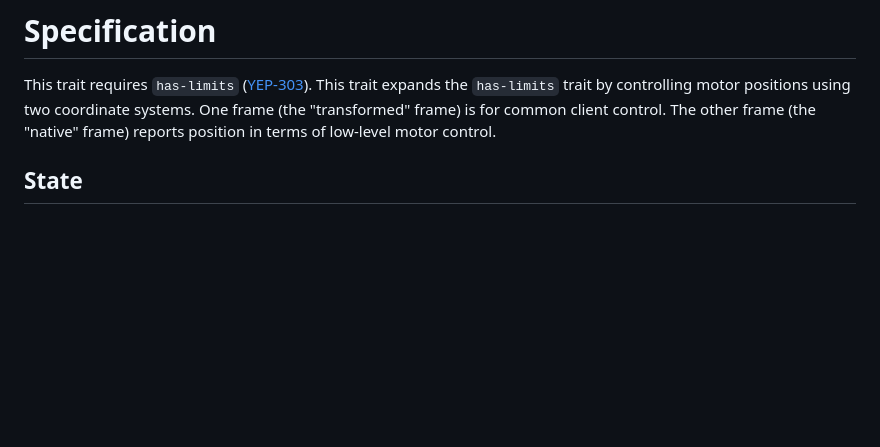
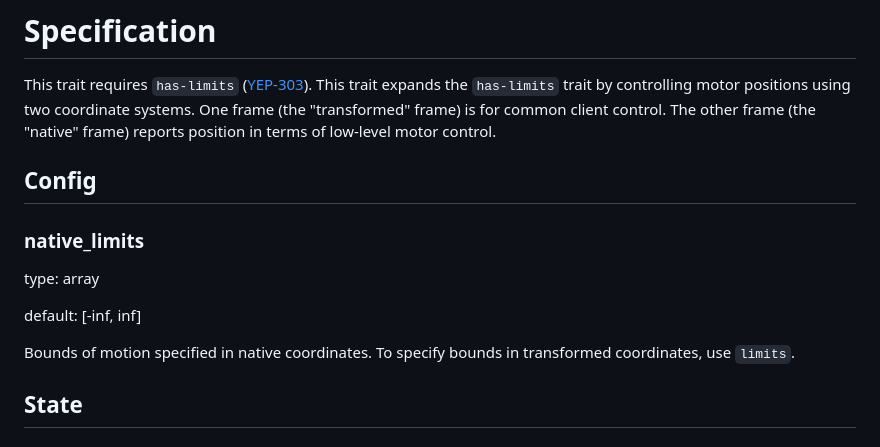
Before and after one commit to yaq-project/yeps, a Markdown page: yeps/yep-312.md, the part around the change printed below. GitHub-like rendering; blank space fills up the shorter version.

Commit message:
added config native_limits to YEP 312 (#19)
* added config native_limits to YEP 312

* Update yep-312.md

* Update yeps/yep-312.md

Co-authored-by: Daniel Kohler <11864045+ddkohler@users.noreply.github.com>

* Update yep-312.md

put config option in correct place

---------

Co-authored-by: Daniel Kohler <11864045+ddkohler@users.noreply.github.com>
Co-authored-by: Blaise Thompson <blaise@untzag.com>

```diff
--- a/yeps/yep-312.md
+++ b/yeps/yep-312.md
@@ -79,6 +79,15 @@ This trait expands the `has-limits` trait by controlling motor positions using t
 One frame (the "transformed" frame) is for common client control.
 The other frame (the "native" frame) reports position in terms of low-level motor control.
 
+## Config
+
+### native_limits
+
+type: array
+
+default: [-inf, inf]
+
+Bounds of motion specified in native coordinates.  To specify bounds in transformed coordinates, use `limits`.
 
 ## State
 
```
Also changed, not shown: other parts of yeps/yep-312.md (+1 -1 lines).
